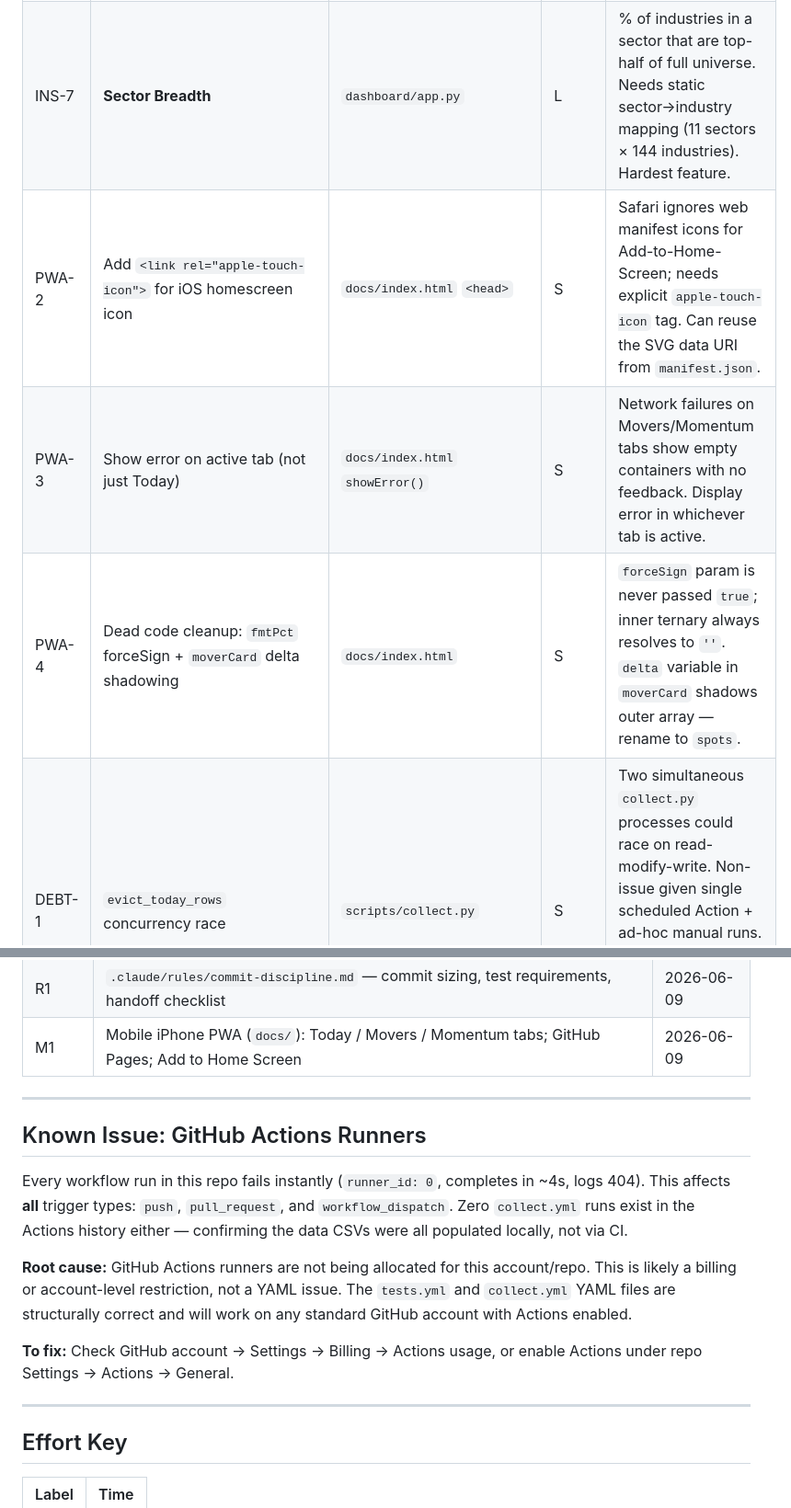
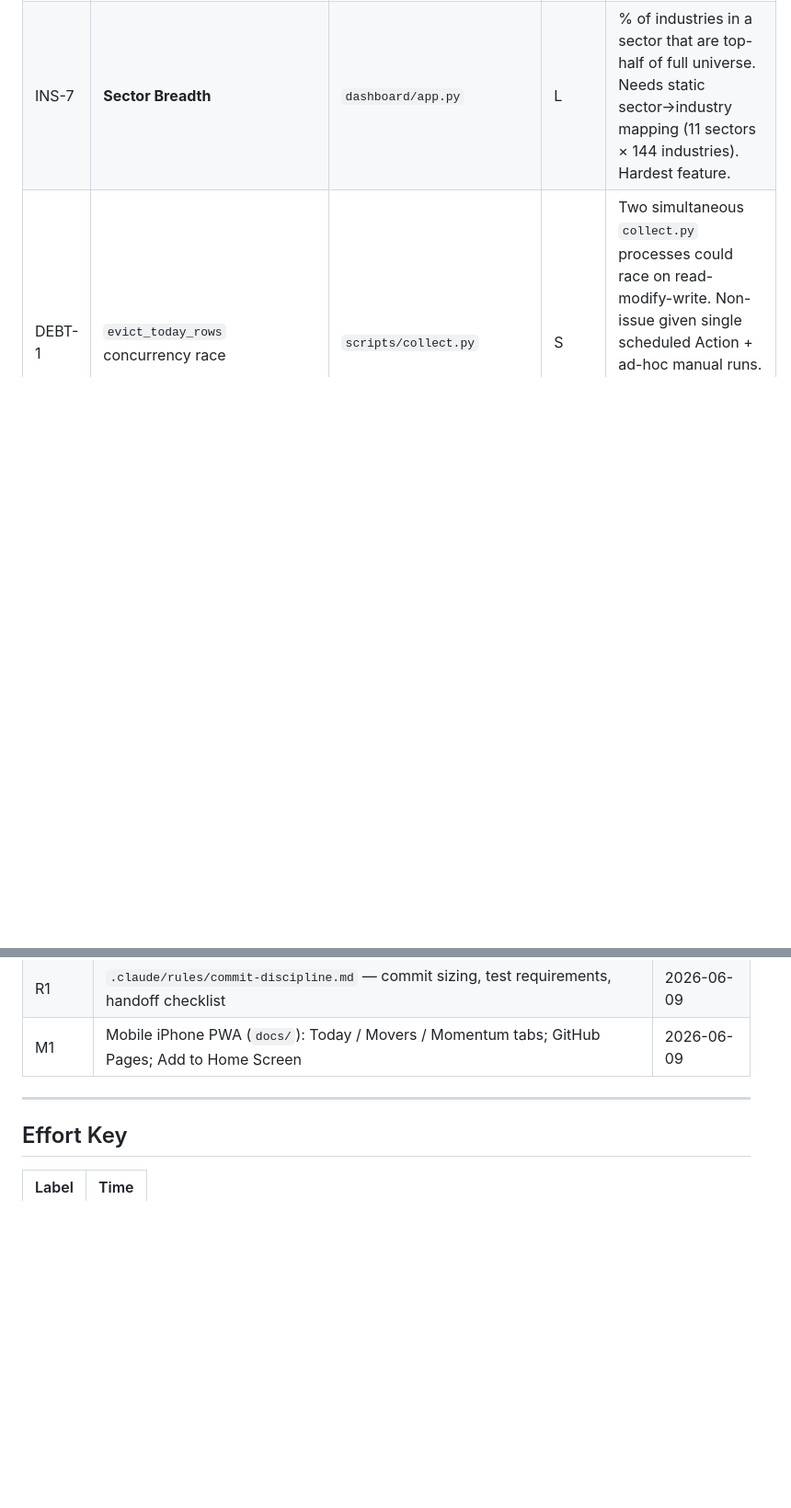
Before and after one commit to clarencelam2000/finviz-groups-tracker, a Markdown page: .claude/SPRINT.md, 2 parts joined by grey strips. Shown at 92% size. Rendered like a GitHub page; blank space fills up the shorter version.

Commit message:
Update SPRINT.md - remove done tasks

```diff
--- a/.claude/SPRINT.md
+++ b/.claude/SPRINT.md
@@ -16,9 +16,6 @@
 | INS-5 | **Daily Brief card (PWA top-of-screen)** | `docs/index.html` | M | Single card: today's breakout, sustained leaders, what's rolling over. Eliminates tab-hopping on mobile. Needs 7+ days for interesting content. |
 | INS-6 | **Momentum Score Heatmap (time × industry)** | `dashboard/app.py` | S | Companion to existing rank-delta heatmap — cells = `momentum_score` over time. Absolute picture of sustained leaders. Needs 7+ days. |
 | INS-7 | **Sector Breadth** | `dashboard/app.py` | L | % of industries in a sector that are top-half of full universe. Needs static sector→industry mapping (11 sectors × 144 industries). Hardest feature. |
-| PWA-2 | Add `<link rel="apple-touch-icon">` for iOS homescreen icon | `docs/index.html` `<head>` | S | Safari ignores web manifest icons for Add-to-Home-Screen; needs explicit `apple-touch-icon` tag. Can reuse the SVG data URI from `manifest.json`. |
-| PWA-3 | Show error on active tab (not just Today) | `docs/index.html` `showError()` | S | Network failures on Movers/Momentum tabs show empty containers with no feedback. Display error in whichever tab is active. |
-| PWA-4 | Dead code cleanup: `fmtPct` forceSign + `moverCard` delta shadowing | `docs/index.html` | S | `forceSign` param is never passed `true`; inner ternary always resolves to `''`. `delta` variable in `moverCard` shadows outer array — rename to `spots`. |
 | DEBT-1 | `evict_today_rows` concurrency race | `scripts/collect.py` | S | Two simultaneous `collect.py` processes could race on read-modify-write. Non-issue given single scheduled Action + ad-hoc manual runs. Fix would be a file lock (e.g. `fcntl.flock`). Table until concurrency is actually needed. |
 | DEBT-2 | `evict_today_rows` I/O errors not caught | `scripts/collect.py` | S | Disk-full / permission errors bubble up as exceptions. Intentional — matches rest of codebase. Could add explicit error message if this causes confusion in prod logs. |
 | 6b | Sector → Industry drill-down | `dashboard/app.py` | L | Hardcode `SECTOR_INDUSTRY_MAP` (11 sectors → 144 industries) in `app.py`. Sidebar selectbox filters all tabs. Effort is mostly cataloguing the mapping, not code. |
@@ -73,16 +70,6 @@ _(nothing)_
 
 ---
 
-## Known Issue: GitHub Actions Runners
-
-Every workflow run in this repo fails instantly (`runner_id: 0`, completes in ~4s, logs 404). This affects **all** trigger types: `push`, `pull_request`, and `workflow_dispatch`. Zero `collect.yml` runs exist in the Actions history either — confirming the data CSVs were all populated locally, not via CI.
-
-**Root cause:** GitHub Actions runners are not being allocated for this account/repo. This is likely a billing or account-level restriction, not a YAML issue. The `tests.yml` and `collect.yml` YAML files are structurally correct and will work on any standard GitHub account with Actions enabled.
-
-**To fix:** Check GitHub account → Settings → Billing → Actions usage, or enable Actions under repo Settings → Actions → General.
-
----
-
 ## Effort Key
 | Label | Time |
 |-------|------|
```
